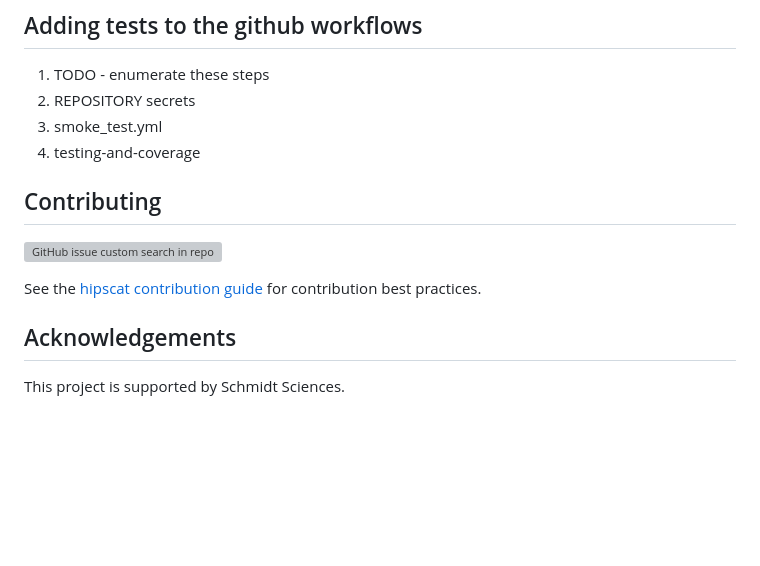
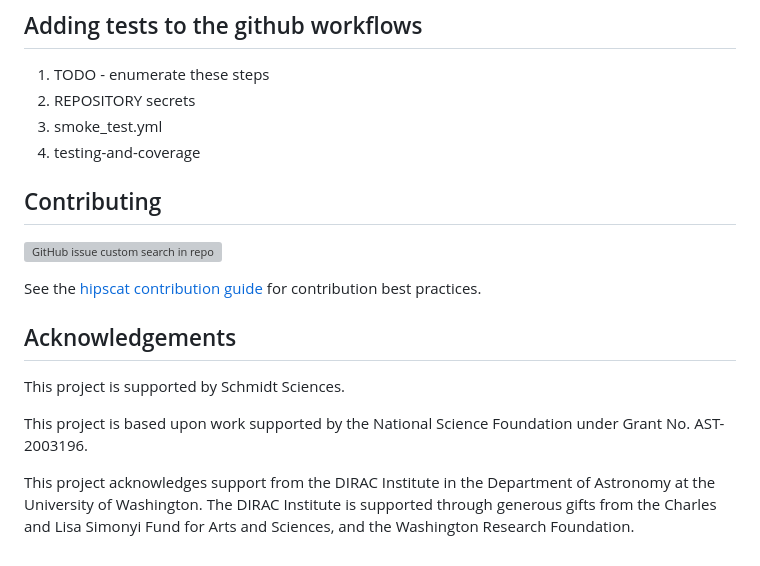
Before and after one commit to astronomy-commons/hipscat-cloudtests, a Markdown page: README.md, the part around the change. Drawn GitHub-style; blank space fills up the shorter version; grey boxes are pictures that could not be loaded.

Commit message:
Add acknowledgment (#23)

```diff
--- a/README.md
+++ b/README.md
@@ -104,7 +104,6 @@ def storage_options(cloud):
 1. smoke_test.yml
 1. testing-and-coverage
 
-
 ## Contributing
 
 [![GitHub issue custom search in repo](https://img.shields.io/github/issues-search/astronomy-commons/hipscat-cloudtests?color=purple&label=Good%20first%20issues&query=is%3Aopen%20label%3A%22good%20first%20issue%22)](https://github.com/astronomy-commons/hipscat-cloudtests/issues?q=is%3Aissue+is%3Aopen+label%3A%22good+first+issue%22)
@@ -115,3 +114,11 @@ for contribution best practices.
 ## Acknowledgements
 
 This project is supported by Schmidt Sciences.
+
+This project is based upon work supported by the National Science Foundation
+under Grant No. AST-2003196.
+
+This project acknowledges support from the DIRAC Institute in the Department of
+Astronomy at the University of Washington. The DIRAC Institute is supported
+through generous gifts from the Charles and Lisa Simonyi Fund for Arts and
+Sciences, and the Washington Research Foundation.
```
